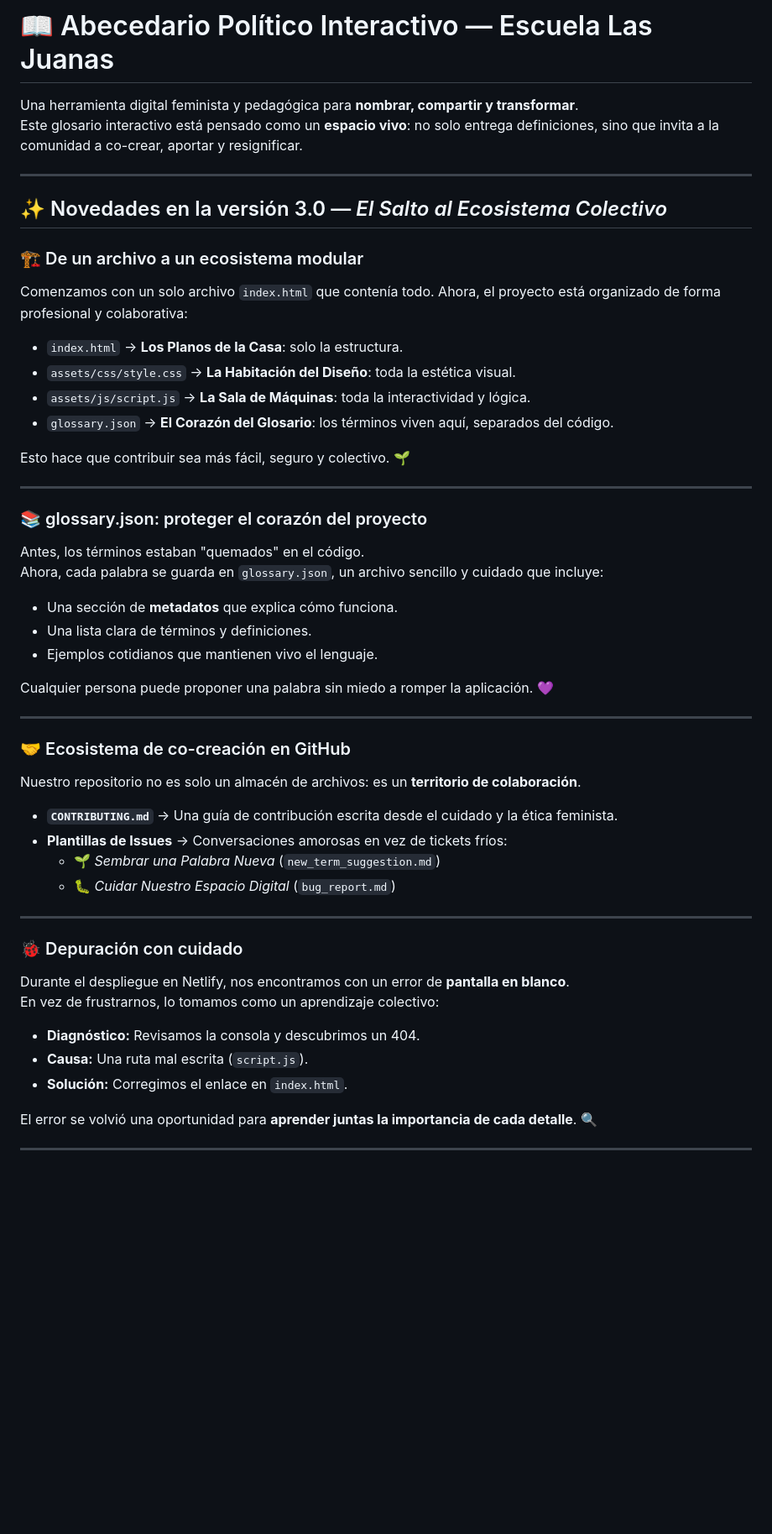
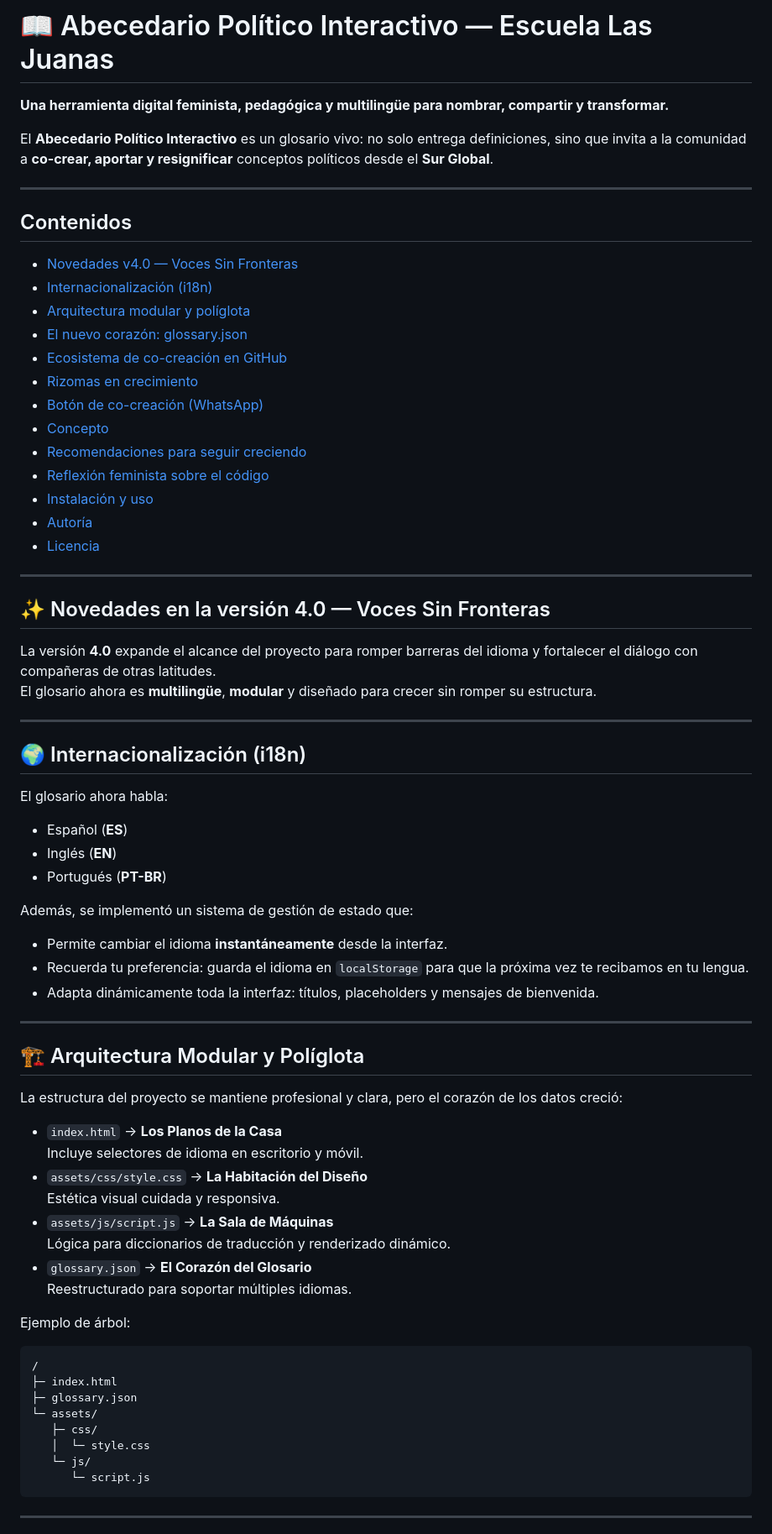
Before and after one commit to AnaMar-8a/Las_Juanas, a Markdown page: README.md, the part around the change printed below. Shown: that part at 84% size. Rendered like a GitHub page; blank space fills up the shorter version.

Commit message:
Revise README for version 4.0 updates
Updated the README to reflect changes in version 4.0, including new features, modular architecture, and internationalization.

````diff
--- a/README.md
+++ b/README.md
@@ -1,55 +1,75 @@
 # 📖 Abecedario Político Interactivo — Escuela Las Juanas
+**Una herramienta digital feminista, pedagógica y multilingüe para nombrar, compartir y transformar.**
 
-Una herramienta digital feminista y pedagógica para **nombrar, compartir y transformar**.
-Este glosario interactivo está pensado como un **espacio vivo**: no solo entrega definiciones, sino que invita a la comunidad a co-crear, aportar y resignificar.
+El **Abecedario Político Interactivo** es un glosario vivo: no solo entrega definiciones, sino que invita a la comunidad a **co-crear, aportar y resignificar** conceptos políticos desde el **Sur Global**.
 
 ---
 
-## ✨ Novedades en la versión 3.0 — *El Salto al Ecosistema Colectivo*
-
-### 🏗️ De un archivo a un ecosistema modular
-Comenzamos con un solo archivo `index.html` que contenía todo. Ahora, el proyecto está organizado de forma profesional y colaborativa:
-
-- `index.html` → **Los Planos de la Casa**: solo la estructura.
-- `assets/css/style.css` → **La Habitación del Diseño**: toda la estética visual.
-- `assets/js/script.js` → **La Sala de Máquinas**: toda la interactividad y lógica.
-- `glossary.json` → **El Corazón del Glosario**: los términos viven aquí, separados del código.
-
-Esto hace que contribuir sea más fácil, seguro y colectivo. 🌱
+## Contenidos
+- [Novedades v4.0 — Voces Sin Fronteras](#-novedades-en-la-versión-40--voces-sin-fronteras)
+- [Internacionalización (i18n)](#-internacionalización-i18n)
+- [Arquitectura modular y políglota](#-arquitectura-modular-y-políglota)
+- [El nuevo corazón: glossary.json](#-el-nuevo-corazón-glossaryjson)
+- [Ecosistema de co-creación en GitHub](#-ecosistema-de-co-creación-en-github)
+- [Rizomas en crecimiento](#-rizomas-en-crecimiento)
+- [Botón de co-creación (WhatsApp)](#-botón-de-co-creación-whatsapp)
+- [Concepto](#-concepto)
+- [Recomendaciones para seguir creciendo](#-recomendaciones-para-seguir-creciendo)
+- [Reflexión feminista sobre el código](#-reflexión-feminista-sobre-el-código)
+- [Instalación y uso](#-instalación-y-uso)
+- [Autoría](#-autoría)
+- [Licencia](#-licencia)
 
 ---
 
-### 📚 glossary.json: proteger el corazón del proyecto
-Antes, los términos estaban "quemados" en el código.
-Ahora, cada palabra se guarda en `glossary.json`, un archivo sencillo y cuidado que incluye:
+## ✨ Novedades en la versión 4.0 — Voces Sin Fronteras
 
-- Una sección de **metadatos** que explica cómo funciona.
-- Una lista clara de términos y definiciones.
-- Ejemplos cotidianos que mantienen vivo el lenguaje.
-
-Cualquier persona puede proponer una palabra sin miedo a romper la aplicación. 💜
+La versión **4.0** expande el alcance del proyecto para romper barreras del idioma y fortalecer el diálogo con compañeras de otras latitudes.
+El glosario ahora es **multilingüe**, **modular** y diseñado para crecer sin romper su estructura.
 
 ---
 
-### 🤝 Ecosistema de co-creación en GitHub
-Nuestro repositorio no es solo un almacén de archivos: es un **territorio de colaboración**.
+## 🌍 Internacionalización (i18n)
 
-- **`CONTRIBUTING.md`** → Una guía de contribución escrita desde el cuidado y la ética feminista.
-- **Plantillas de Issues** → Conversaciones amorosas en vez de tickets fríos:
-  - 🌱 *Sembrar una Palabra Nueva* (`new_term_suggestion.md`)
-  - 🐛 *Cuidar Nuestro Espacio Digital* (`bug_report.md`)
+El glosario ahora habla:
+
+- Español (**ES**)
+- Inglés (**EN**)
+- Portugués (**PT-BR**)
+
+Además, se implementó un sistema de gestión de estado que:
+
+- Permite cambiar el idioma **instantáneamente** desde la interfaz.
+- Recuerda tu preferencia: guarda el idioma en `localStorage` para que la próxima vez te recibamos en tu lengua.
+- Adapta dinámicamente toda la interfaz: títulos, placeholders y mensajes de bienvenida.
 
 ---
 
-### 🐞 Depuración con cuidado
-Durante el despliegue en Netlify, nos encontramos con un error de **pantalla en blanco**.
-En vez de frustrarnos, lo tomamos como un aprendizaje colectivo:
+## 🏗️ Arquitectura Modular y Políglota
 
-- **Diagnóstico:** Revisamos la consola y descubrimos un 404.
-- **Causa:** Una ruta mal escrita (`script.js`).
-- **Solución:** Corregimos el enlace en `index.html`.
+La estructura del proyecto se mantiene profesional y clara, pero el corazón de los datos creció:
 
-El error se volvió una oportunidad para **aprender juntas la importancia de cada detalle**. 🔍
+- `index.html` → **Los Planos de la Casa**
+  Incluye selectores de idioma en escritorio y móvil.
+- `assets/css/style.css` → **La Habitación del Diseño**
+  Estética visual cuidada y responsiva.
+- `assets/js/script.js` → **La Sala de Máquinas**
+  Lógica para diccionarios de traducción y renderizado dinámico.
+- `glossary.json` → **El Corazón del Glosario**
+  Reestructurado para soportar múltiples idiomas.
+
+Ejemplo de árbol:
+
+```txt
+/
+├─ index.html
+├─ glossary.json
+└─ assets/
+   ├─ css/
+   │  └─ style.css
+   └─ js/
+      └─ script.js
+```
 
 ---
 
````
Also changed, not shown: other parts of README.md (+77 -50 lines).
